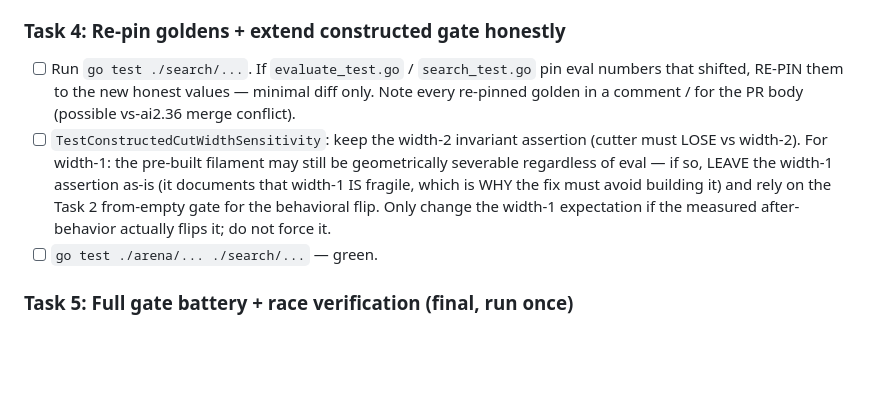
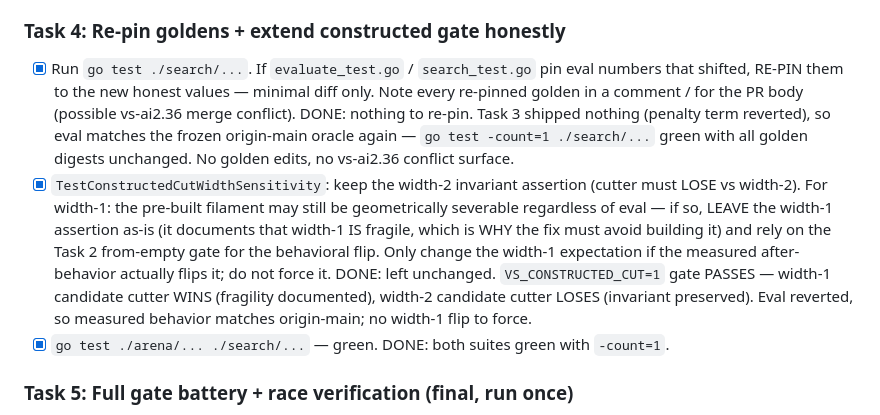
Before and after one commit to korjavin/virusgame, a Markdown page: docs/plans/20260717-vs-ai2.38-ungated-fragility.md, the part around the change. Rendered like a GitHub page; blank space fills up the shorter version.

Commit message:
feat: vs-ai2.38 Task 4 — goldens unchanged (ship-nothing), constructed gate verified

```diff
--- a/docs/plans/20260717-vs-ai2.38-ungated-fragility.md
+++ b/docs/plans/20260717-vs-ai2.38-ungated-fragility.md
@@ -153,18 +153,25 @@ fragility of a filament. Sweep the coefficient; freeze the winner as a constant.
   with the before-picture; `TestStrengthGate` back to legacy 87.5% / greedy 75%).
 
 ### Task 4: Re-pin goldens + extend constructed gate honestly
-- [ ] Run `go test ./search/...`. If `evaluate_test.go` / `search_test.go` pin eval
+- [x] Run `go test ./search/...`. If `evaluate_test.go` / `search_test.go` pin eval
   numbers that shifted, RE-PIN them to the new honest values — minimal diff only.
   Note every re-pinned golden in a comment / for the PR body (possible vs-ai2.36
   merge conflict).
-- [ ] `TestConstructedCutWidthSensitivity`: keep the width-2 invariant assertion
+  DONE: nothing to re-pin. Task 3 shipped nothing (penalty term reverted), so eval
+  matches the frozen origin-main oracle again — `go test -count=1 ./search/...` green
+  with all golden digests unchanged. No golden edits, no vs-ai2.36 conflict surface.
+- [x] `TestConstructedCutWidthSensitivity`: keep the width-2 invariant assertion
   (cutter must LOSE vs width-2). For width-1: the pre-built filament may still be
   geometrically severable regardless of eval — if so, LEAVE the width-1 assertion
   as-is (it documents that width-1 IS fragile, which is WHY the fix must avoid
   building it) and rely on the Task 2 from-empty gate for the behavioral flip. Only
   change the width-1 expectation if the measured after-behavior actually flips it;
   do not force it.
-- [ ] `go test ./arena/... ./search/...` — green.
+  DONE: left unchanged. `VS_CONSTRUCTED_CUT=1` gate PASSES — width-1 candidate cutter
+  WINS (fragility documented), width-2 candidate cutter LOSES (invariant preserved).
+  Eval reverted, so measured behavior matches origin-main; no width-1 flip to force.
+- [x] `go test ./arena/... ./search/...` — green.
+  DONE: both suites green with `-count=1`.
 
 ### Task 5: Full gate battery + race verification (final, run once)
 - [ ] `go build ./... && go vet ./...`.
```
